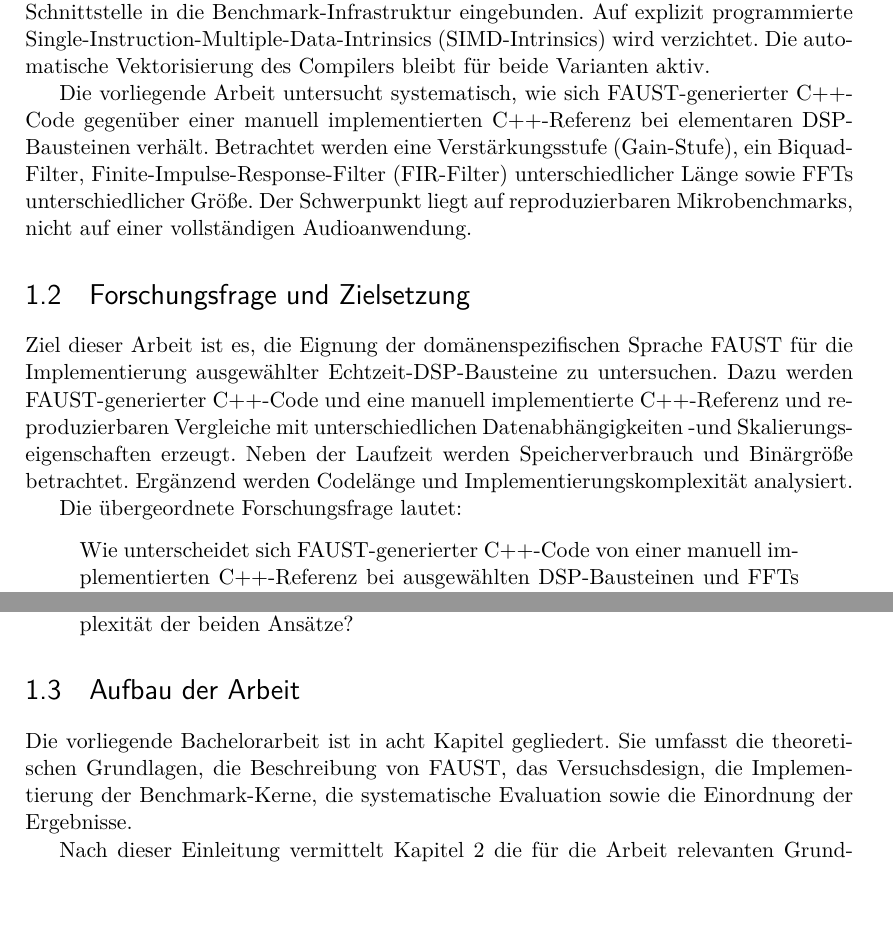
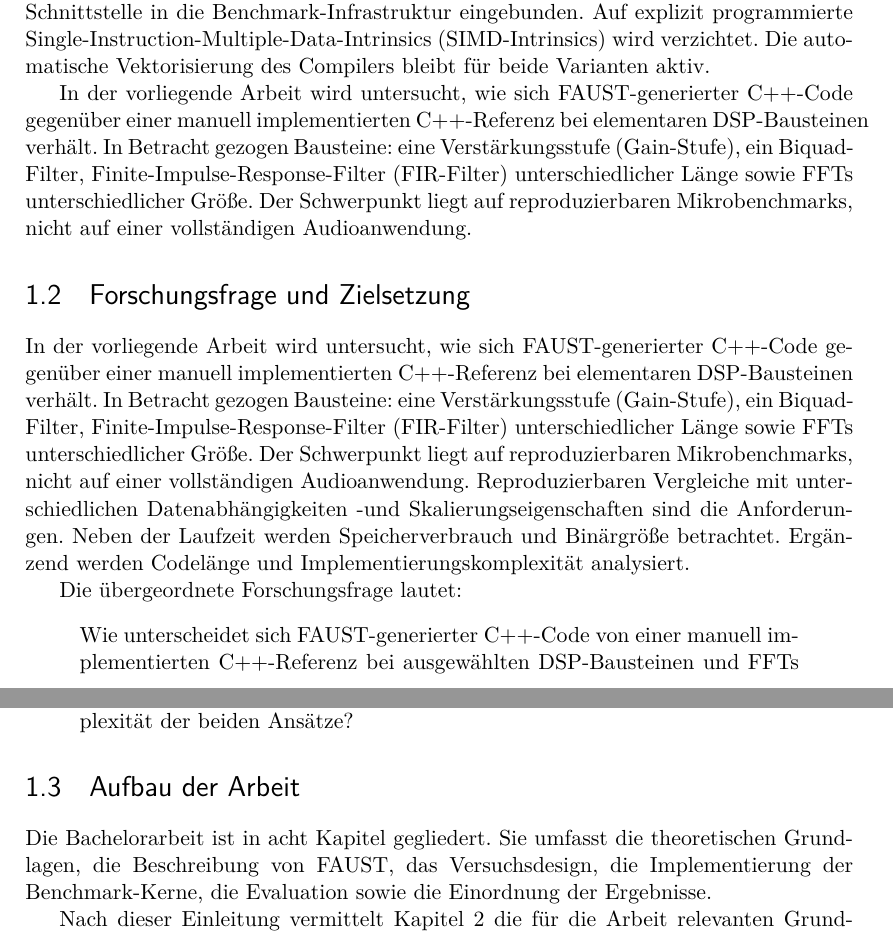
Before and after one commit to XiangleiWu/faust, a LaTeX thesis (faust-working-version/main.tex, which reads faust-working-version/chapters/introduction.tex): two parts of pages 11 and 12 of 31 before the commit and two parts of pages 7 and 8 of 31 after it, joined at a grey line, cut so that both start at the same text, the shorter picture padded with empty space. Compiled offline with pdfLaTeX.

```diff
--- a/faust-working-version/chapters/introduction.tex
+++ b/faust-working-version/chapters/introduction.tex
@@ -47,12 +47,12 @@
 Für einen fairen Vergleich folgen beide Implementierungen demselben algorithmischen Ablauf und werden über eine gemeinsame Schnittstelle in die Benchmark-Infrastruktur eingebunden. Auf explizit programmierte Single-Instruction-Multiple-Data-Intrinsics (SIMD-Intrinsics) wird verzichtet.
 Die automatische Vektorisierung des Compilers bleibt für beide Varianten aktiv.
 
-Die vorliegende Arbeit untersucht systematisch, wie sich FAUST-generierter C++-Code gegenüber einer manuell implementierten C++-Referenz bei elementaren DSP-Bausteinen verhält. Betrachtet werden eine Verstärkungsstufe (Gain-Stufe), ein Biquad-Filter, Finite-Impulse-Response-Filter (FIR-Filter) unterschiedlicher Länge sowie FFTs unterschiedlicher Größe. Der Schwerpunkt liegt auf reproduzierbaren Mikrobenchmarks, nicht auf einer vollständigen Audioanwendung.
+In der vorliegende Arbeit wird untersucht, wie sich FAUST-generierter C++-Code gegenüber einer manuell implementierten C++-Referenz bei elementaren DSP-Bausteinen verhält. In Betracht gezogen Bausteine: eine Verstärkungsstufe (Gain-Stufe), ein Biquad-Filter, Finite-Impulse-Response-Filter (FIR-Filter) unterschiedlicher Länge sowie FFTs unterschiedlicher Größe. Der Schwerpunkt liegt auf reproduzierbaren Mikrobenchmarks, nicht auf einer vollständigen Audioanwendung.
 
 
 \section{Forschungsfrage und Zielsetzung}
-Ziel dieser Arbeit ist es, die Eignung der domänenspezifischen Sprache FAUST für die Implementierung ausgewählter Echtzeit-DSP-Bausteine zu untersuchen. Dazu werden FAUST-generierter C++-Code und eine manuell implementierte C++-Referenz und reproduzierbaren Vergleiche mit unterschiedlichen Datenabhängigkeiten -und Skalierungseigenschaften erzeugt. Neben der Laufzeit werden Speicherverbrauch und Binärgröße betrachtet.
-Ergänzend werden Codelänge und Implementierungskomplexität analysiert.
+In der vorliegende Arbeit wird untersucht, wie sich FAUST-generierter C++-Code gegenüber einer manuell implementierten C++-Referenz bei elementaren DSP-Bausteinen verhält. In Betracht gezogen Bausteine: eine Verstärkungsstufe (Gain-Stufe), ein Biquad-Filter, Finite-Impulse-Response-Filter (FIR-Filter) unterschiedlicher Länge sowie FFTs unterschiedlicher Größe. Der Schwerpunkt liegt auf reproduzierbaren Mikrobenchmarks, nicht auf einer vollständigen Audioanwendung.
+Reproduzierbaren Vergleiche mit unterschiedlichen Datenabhängigkeiten -und Skalierungseigenschaften sind die Anforderungen. Neben der Laufzeit werden Speicherverbrauch und Binärgröße betrachtet. Ergänzend werden Codelänge und Implementierungskomplexität analysiert.
 
 Die übergeordnete Forschungsfrage lautet:
 \begin{quote}
@@ -77,7 +77,7 @@
 
 
 \section{Aufbau der Arbeit}
-Die vorliegende Bachelorarbeit ist in acht Kapitel gegliedert. Sie umfasst die theoretischen Grundlagen, die Beschreibung von FAUST, das Versuchsdesign, die Implementierung der Benchmark-Kerne, die systematische Evaluation sowie die Einordnung der Ergebnisse.
+Die Bachelorarbeit ist in acht Kapitel gegliedert. Sie umfasst die theoretischen Grundlagen, die Beschreibung von FAUST, das Versuchsdesign, die Implementierung der Benchmark-Kerne, die Evaluation sowie die Einordnung der Ergebnisse.
 
 Nach dieser Einleitung vermittelt Kapitel~2 die für die Arbeit relevanten Grundlagen der digitalen Signalverarbeitung. Dazu gehören Audio-DSP, Verstärkungsstufen, rekursive Filter und FIR-Filter, die Fast-Fourier-Transformation sowie Anforderungen an Echtzeitverarbeitung.
 
--- a/faust-working-version/main.tex
+++ b/faust-working-version/main.tex
@@ -9,12 +9,11 @@
 
 \RequirePackage[utf8]{inputenc} % Remove when using lualatex or xelatex!
 \RequirePackage{hgbpdfa}        % Creates a PDF/A-2b compliant document
-
 \documentclass[bachelor,german,smartquotes, noUpdateCheck, apa]{hgbthesis}
 \addbibresource{references.bib}
 \graphicspath{{images/}}  % Location of images and graphics
 \logofile{logo}           % Logo file: images/logo.pdf (no logo: \logofile{})
-\usepackage{tikz, caption}
+\usepackage{tikz, caption, pdfpages}
 \lstdefinelanguage{Faust}{
 	morekeywords={process,import,with,declare,library,component,environment},
 	sensitive=true,
```
Also changed, not shown: 2026-08-06 Wu BA v2 - DSP mit FAUST - Leseprobe.txt (deleted), faust-working-version/main.pdf, faust-working-version/main.tex (15 more changed lines).
